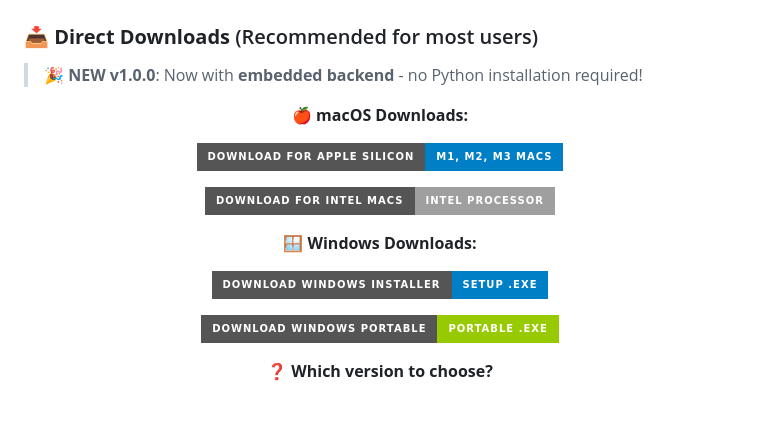
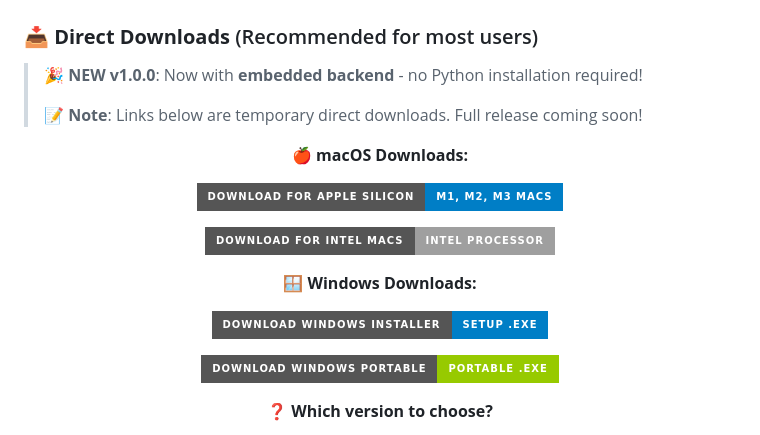
Before and after one commit to Maikboarder/SHW-Reader, a Markdown page: README.md, the part around the change printed below. GitHub-like rendering; badges without logos; blank space fills up the shorter version.

```diff
--- a/README.md
+++ b/README.md
@@ -55,6 +55,8 @@ SHW Reader is a **free, professional tool** for audio engineers and technicians
 ### 📥 **Direct Downloads** (Recommended for most users)
 
 > **🎉 NEW v1.0.0**: Now with **embedded backend** - no Python installation required!
+>
+> **📝 Note**: Links below are temporary direct downloads. Full release coming soon!
 
 <div align="center">
 
```
Also changed, not shown: other parts of README.md (+4 -4 lines).
